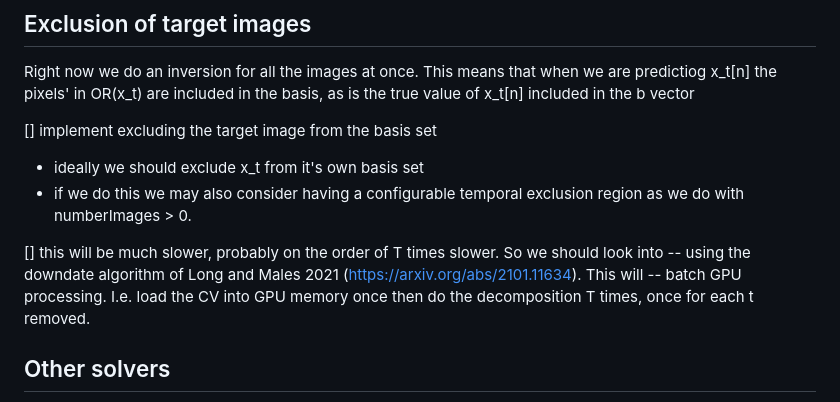
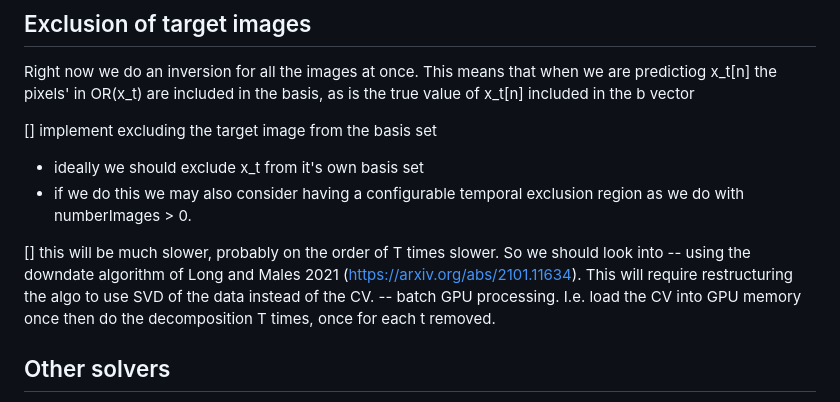
Before and after one commit to jaredmales/hciReduce, a Markdown page: agents/plans/developer_todo.md, the part around the change. Drawn GitHub-style.

Commit message:
added to developer_todo

```diff
--- a/agents/plans/developer_todo.md
+++ b/agents/plans/developer_todo.md
@@ -147,7 +147,7 @@ Right now we do an inversion for all the images at once.  This means that when w
    - if we do this we may also consider having a configurable temporal exclusion region as we do with numberImages > 0.
 
 [] this will be much slower, probably on the order of T times slower. So we should look into
-      -- using the downdate algorithm of Long and Males 2021 (https://arxiv.org/abs/2101.11634).  This will
+      -- using the downdate algorithm of Long and Males 2021 (https://arxiv.org/abs/2101.11634).  This will require restructuring the algo to use SVD of the data instead of the CV.
       -- batch GPU processing.  I.e. load the CV into GPU memory once then do the decomposition T times, once for each t removed.
 
 ## Other solvers
```
